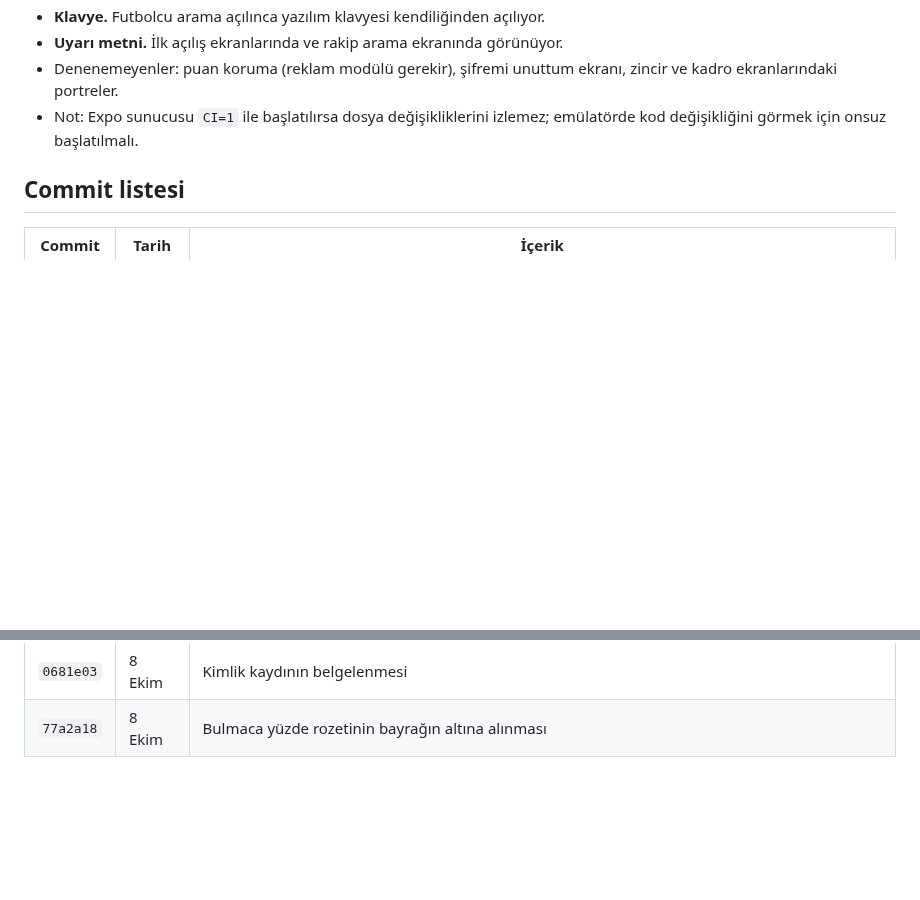
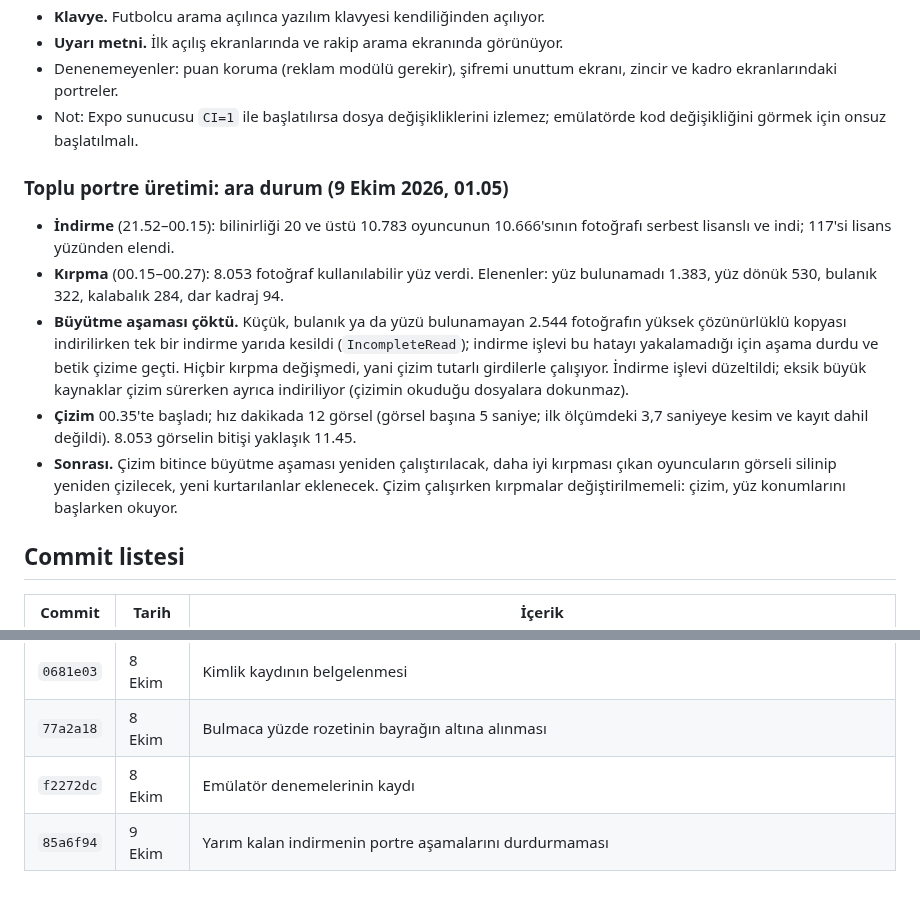
Before and after one commit to yusufemrederinoz/SportsApps, a Markdown page: docs/gelistirme-gunlugu.md, 2 parts joined by grey strips. GitHub-like rendering; blank space fills up the shorter version.

Commit message:
Record the portrait run so far

```diff
--- a/docs/gelistirme-gunlugu.md
+++ b/docs/gelistirme-gunlugu.md
@@ -774,6 +774,14 @@ Derleme göndermeden, bekleyen arayüz değişiklikleri emülatörde Expo Go ile
 - Denenemeyenler: puan koruma (reklam modülü gerekir), şifremi unuttum ekranı, zincir ve kadro ekranlarındaki portreler.
 - Not: Expo sunucusu `CI=1` ile başlatılırsa dosya değişikliklerini izlemez; emülatörde kod değişikliğini görmek için onsuz başlatılmalı.
 
+### Toplu portre üretimi: ara durum (9 Ekim 2026, 01.05)
+
+- **İndirme** (21.52–00.15): bilinirliği 20 ve üstü 10.783 oyuncunun 10.666'sının fotoğrafı serbest lisanslı ve indi; 117'si lisans yüzünden elendi.
+- **Kırpma** (00.15–00.27): 8.053 fotoğraf kullanılabilir yüz verdi. Elenenler: yüz bulunamadı 1.383, yüz dönük 530, bulanık 322, kalabalık 284, dar kadraj 94.
+- **Büyütme aşaması çöktü.** Küçük, bulanık ya da yüzü bulunamayan 2.544 fotoğrafın yüksek çözünürlüklü kopyası indirilirken tek bir indirme yarıda kesildi (`IncompleteRead`); indirme işlevi bu hatayı yakalamadığı için aşama durdu ve betik çizime geçti. Hiçbir kırpma değişmedi, yani çizim tutarlı girdilerle çalışıyor. İndirme işlevi düzeltildi; eksik büyük kaynaklar çizim sürerken ayrıca indiriliyor (çizimin okuduğu dosyalara dokunmaz).
+- **Çizim** 00.35'te başladı; hız dakikada 12 görsel (görsel başına 5 saniye; ilk ölçümdeki 3,7 saniyeye kesim ve kayıt dahil değildi). 8.053 görselin bitişi yaklaşık 11.45.
+- **Sonrası.** Çizim bitince büyütme aşaması yeniden çalıştırılacak, daha iyi kırpması çıkan oyuncuların görseli silinip yeniden çizilecek, yeni kurtarılanlar eklenecek. Çizim çalışırken kırpmalar değiştirilmemeli: çizim, yüz konumlarını başlarken okuyor.
+
 ## Commit listesi
 
 | Commit | Tarih | İçerik |
@@ -958,3 +966,5 @@ Derleme göndermeden, bekleyen arayüz değişiklikleri emülatörde Expo Go ile
 | `b729993` | 8 Ekim | Kalıcı oyuncu kimliği kaydı |
 | `0681e03` | 8 Ekim | Kimlik kaydının belgelenmesi |
 | `77a2a18` | 8 Ekim | Bulmaca yüzde rozetinin bayrağın altına alınması |
+| `f2272dc` | 8 Ekim | Emülatör denemelerinin kaydı |
+| `85a6f94` | 9 Ekim | Yarım kalan indirmenin portre aşamalarını durdurmaması |
```
